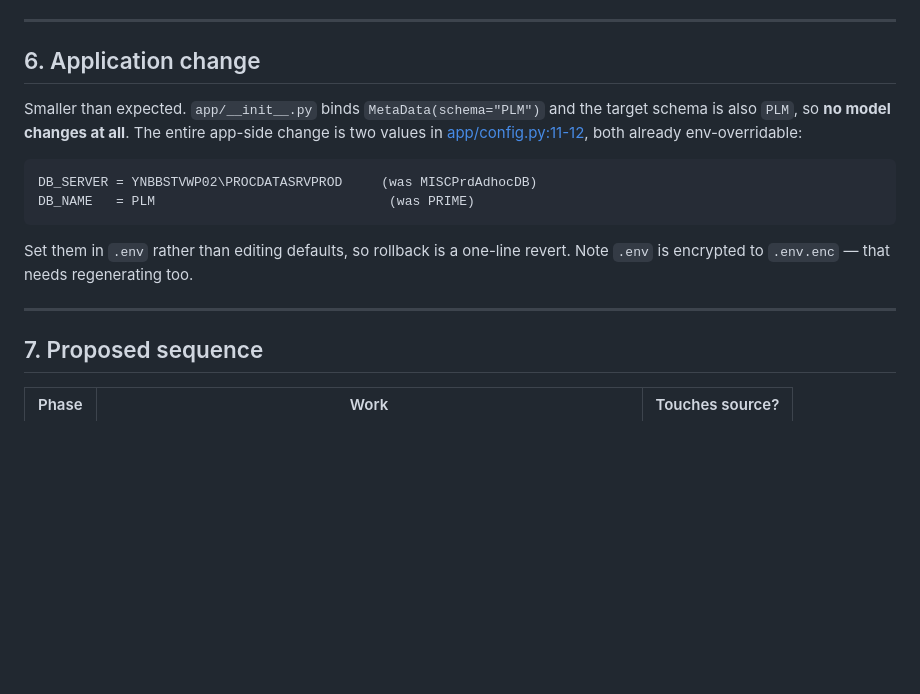
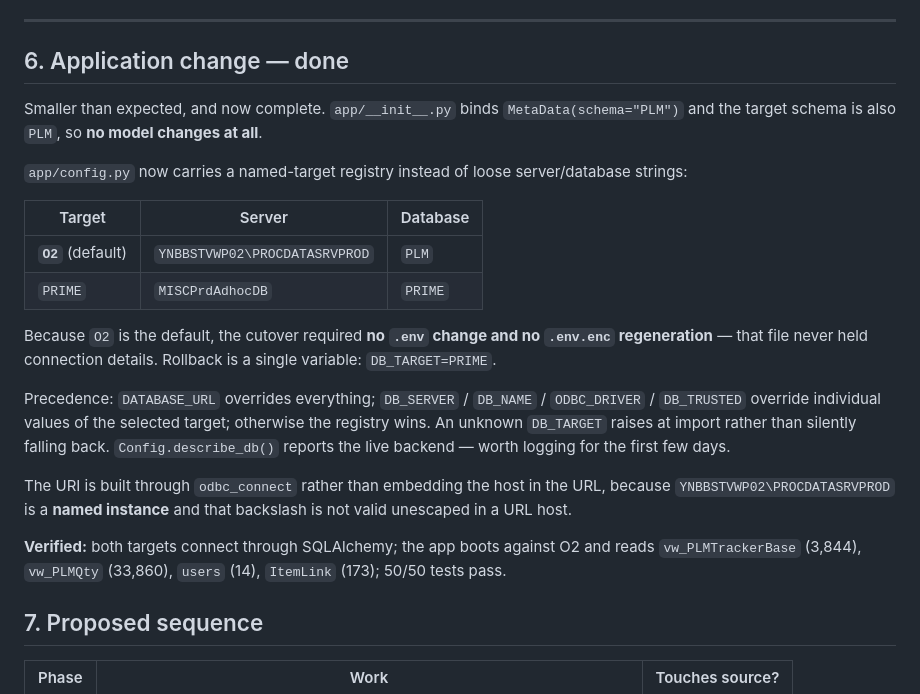
Before and after one commit to Erhezi/A10-PLMTracker, a Markdown page: _migration/MIGRATION_PLAN.md, the part around the change. Drawn GitHub-style; blank space fills up the shorter version.

Commit message:
Document the app repoint in the migration plan
Section 6 was still describing the change as two pending .env values.

Co-Authored-By: Claude Opus 5 (1M context) <noreply@anthropic.com>

````diff
--- a/_migration/MIGRATION_PLAN.md
+++ b/_migration/MIGRATION_PLAN.md
@@ -246,18 +246,33 @@ Identity reseed values to preserve (app hands out these PKIDs): `ItemLink`=369,
 
 ---
 
-## 6. Application change
+## 6. Application change — done
 
-Smaller than expected. `app/__init__.py` binds `MetaData(schema="PLM")` and the target schema is also `PLM`, so **no model changes at all**. The entire app-side change is two values in [app/config.py:11-12](app/config.py#L11-L12), both already env-overridable:
+Smaller than expected, and now complete. `app/__init__.py` binds `MetaData(schema="PLM")` and the
+target schema is also `PLM`, so **no model changes at all**.
 
-```
-DB_SERVER = YNBBSTVWP02\PROCDATASRVPROD     (was MISCPrdAdhocDB)
-DB_NAME   = PLM                              (was PRIME)
-```
+`app/config.py` now carries a named-target registry instead of loose server/database strings:
 
-Set them in `.env` rather than editing defaults, so rollback is a one-line revert. Note `.env` is encrypted to `.env.enc` — that needs regenerating too.
+| Target | Server | Database |
+|---|---|---|
+| **`O2`** (default) | `YNBBSTVWP02\PROCDATASRVPROD` | `PLM` |
+| `PRIME` | `MISCPrdAdhocDB` | `PRIME` |
 
----
+Because `O2` is the default, the cutover required **no `.env` change and no `.env.enc`
+regeneration** — that file never held connection details. Rollback is a single variable:
+`DB_TARGET=PRIME`.
+
+Precedence: `DATABASE_URL` overrides everything; `DB_SERVER` / `DB_NAME` / `ODBC_DRIVER` /
+`DB_TRUSTED` override individual values of the selected target; otherwise the registry wins. An
+unknown `DB_TARGET` raises at import rather than silently falling back. `Config.describe_db()`
+reports the live backend — worth logging for the first few days.
+
+The URI is built through `odbc_connect` rather than embedding the host in the URL, because
+`YNBBSTVWP02\PROCDATASRVPROD` is a **named instance** and that backslash is not valid unescaped in
+a URL host.
+
+**Verified:** both targets connect through SQLAlchemy; the app boots against O2 and reads
+`vw_PLMTrackerBase` (3,844), `vw_PLMQty` (33,860), `users` (14), `ItemLink` (173); 50/50 tests pass.
 
 ## 7. Proposed sequence
 
````
